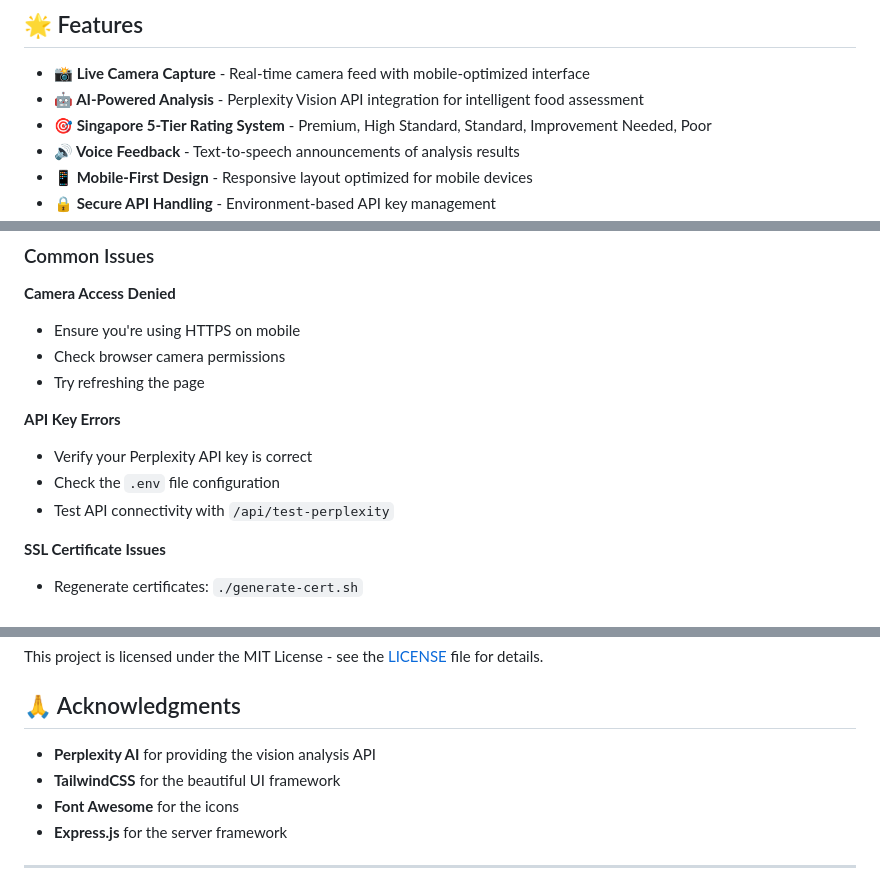
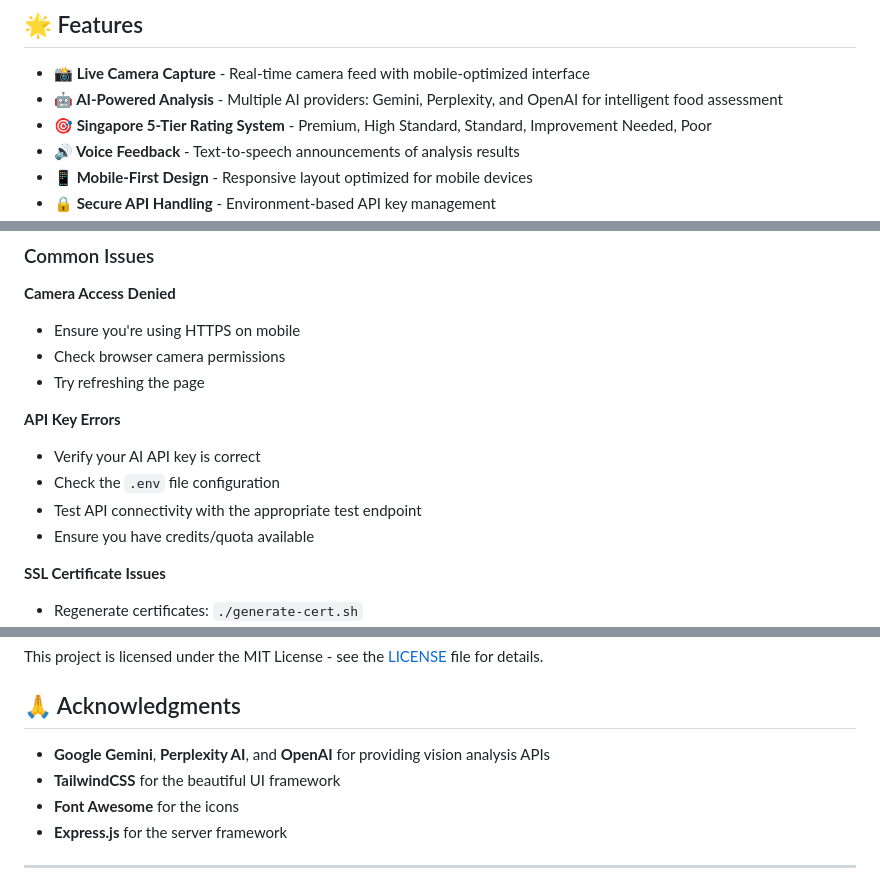
Before and after one commit to Nashdodti/foodvision-ai, a Markdown page: README.md, 3 parts joined by grey strips. Drawn GitHub-style.

```diff
--- a/README.md
+++ b/README.md
@@ -9,7 +9,7 @@
 ## 🌟 Features
 
 - **📸 Live Camera Capture** - Real-time camera feed with mobile-optimized interface
-- **🤖 AI-Powered Analysis** - Perplexity Vision API integration for intelligent food assessment
+- **🤖 AI-Powered Analysis** - Multiple AI providers: Gemini, Perplexity, and OpenAI for intelligent food assessment
 - **🎯 Singapore 5-Tier Rating System** - Premium, High Standard, Standard, Improvement Needed, Poor
 - **🔊 Voice Feedback** - Text-to-speech announcements of analysis results
 - **📱 Mobile-First Design** - Responsive layout optimized for mobile devices
@@ -219,9 +244,10 @@ npm test -- tests/app.test.js
 - Try refreshing the page
 
 **API Key Errors**
-- Verify your Perplexity API key is correct
+- Verify your AI API key is correct
 - Check the `.env` file configuration
-- Test API connectivity with `/api/test-perplexity`
+- Test API connectivity with the appropriate test endpoint
+- Ensure you have credits/quota available
 
 **SSL Certificate Issues**
 - Regenerate certificates: `./generate-cert.sh`
@@ -276,7 +302,7 @@ This project is licensed under the MIT License - see the [LICENSE](LICENSE) file
 
 ## 🙏 Acknowledgments
 
-- **Perplexity AI** for providing the vision analysis API
+- **Google Gemini**, **Perplexity AI**, and **OpenAI** for providing vision analysis APIs
 - **TailwindCSS** for the beautiful UI framework
 - **Font Awesome** for the icons
 - **Express.js** for the server framework
```
Also changed, not shown: other parts of README.md (+40 -15 lines).
